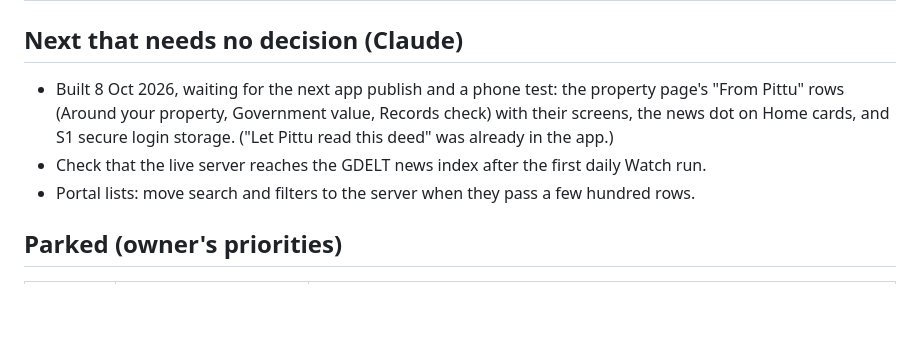
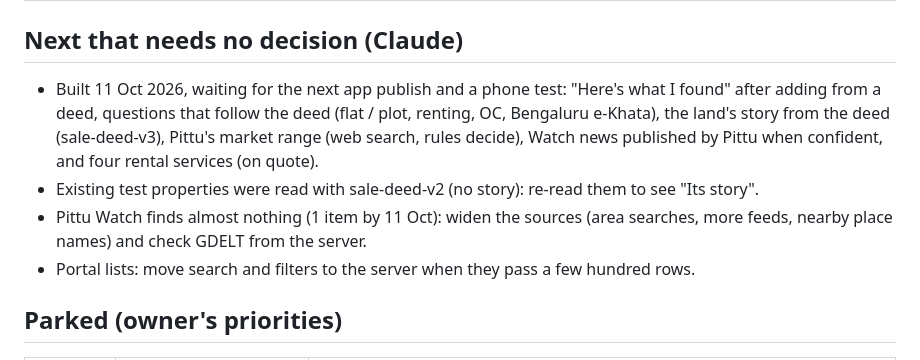
Before and after one commit to AsettuRaghu/propittu, a Markdown page: docs/PENDING.md, the part around the change. GitHub-like rendering; blank space fills up the shorter version.

```diff
--- a/docs/PENDING.md
+++ b/docs/PENDING.md
@@ -30,10 +30,13 @@ docs/DECISIONS.md; Pittu's design in docs/PITTU.md.
 
 ## Next that needs no decision (Claude)
 
-- Built 8 Oct 2026, waiting for the next app publish and a phone test: the property page's "From
-  Pittu" rows (Around your property, Government value, Records check) with their screens, the news dot
-  on Home cards, and S1 secure login storage. ("Let Pittu read this deed" was already in the app.)
-- Check that the live server reaches the GDELT news index after the first daily Watch run.
+- Built 11 Oct 2026, waiting for the next app publish and a phone test: "Here's what I found" after
+  adding from a deed, questions that follow the deed (flat / plot, renting, OC, Bengaluru e-Khata),
+  the land's story from the deed (sale-deed-v3), Pittu's market range (web search, rules decide),
+  Watch news published by Pittu when confident, and four rental services (on quote).
+- Existing test properties were read with sale-deed-v2 (no story): re-read them to see "Its story".
+- Pittu Watch finds almost nothing (1 item by 11 Oct): widen the sources (area searches, more feeds,
+  nearby place names) and check GDELT from the server.
 - Portal lists: move search and filters to the server when they pass a few hundred rows.
 
 ## Parked (owner's priorities)
```
Also changed, not shown: docs/PITTU.md (+20 -1 lines).
